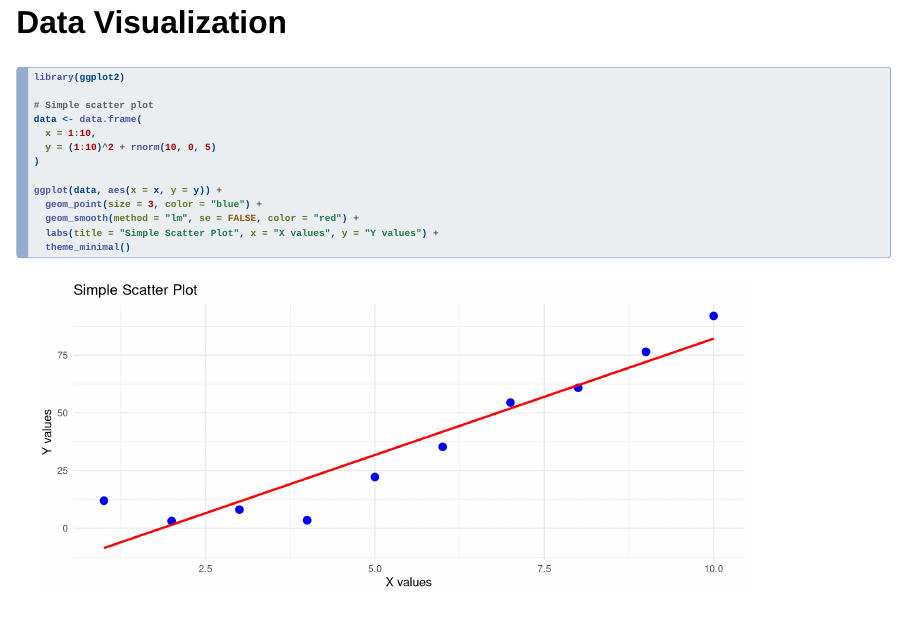
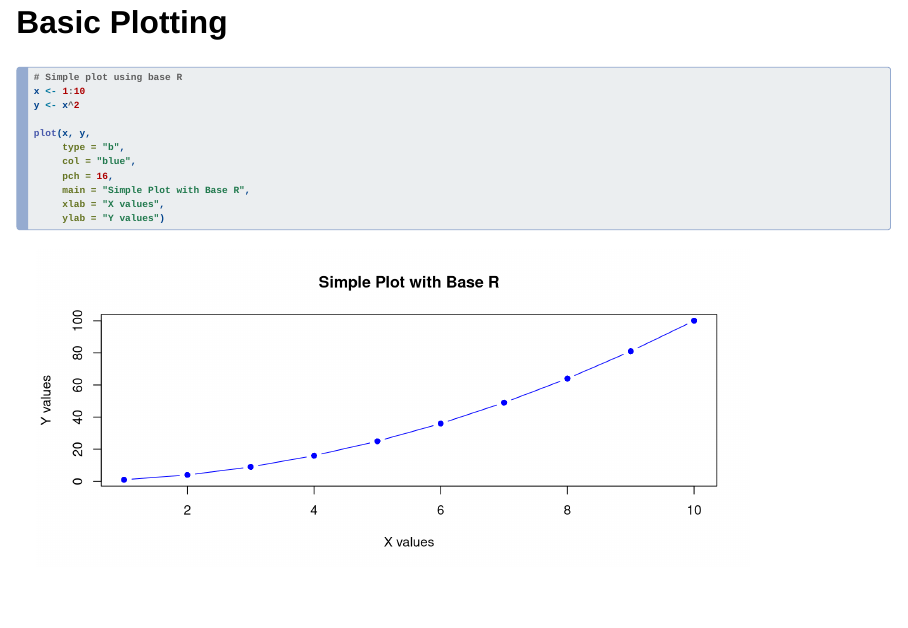
Before and after one commit to belisards/quarto_presentation, a Quarto document (index.qmd): page 6 of 7. Rendered offline with R 4.5, knitr and Pandoc in place of Quarto, with nearby package versions; drawn as Slidy slides in place of the format the file asks for; code that draws random numbers runs with fixed seeds of ours.

Commit message:
simplify R code and add source of quarto file

````diff
--- a/.github/workflows/publish.yaml
+++ b/.github/workflows/publish.yaml
@@ -31,5 +31,7 @@ jobs:
         uses: quarto-dev/quarto-actions/publish@v2
         with:
           target: gh-pages
+          path: index.qmd
+
         env:
           GITHUB_TOKEN: ${{ secrets.GITHUB_TOKEN }}
--- a/index.qmd
+++ b/index.qmd
@@ -54,24 +54,22 @@ mean_value <- mean(numbers)
 print(paste("Mean:", mean_value))
 ```
 
-## Data Visualization
+## Basic Plotting
 
 ```{r}
 #| echo: true
 #| eval: true
 #| fig-height: 4
 
-library(ggplot2)
+# Simple plot using base R
+x <- 1:10
+y <- x^2
 
-# Simple scatter plot
-data <- data.frame(
-  x = 1:10,
-  y = (1:10)^2 + rnorm(10, 0, 5)
-)
-
-ggplot(data, aes(x = x, y = y)) +
-  geom_point(size = 3, color = "blue") +
-  geom_smooth(method = "lm", se = FALSE, color = "red") +
-  labs(title = "Simple Scatter Plot", x = "X values", y = "Y values") +
-  theme_minimal()
+plot(x, y,
+     type = "b",
+     col = "blue",
+     pch = 16,
+     main = "Simple Plot with Base R",
+     xlab = "X values",
+     ylab = "Y values")
 ```
````
Also changed, not shown: 1 other file.
